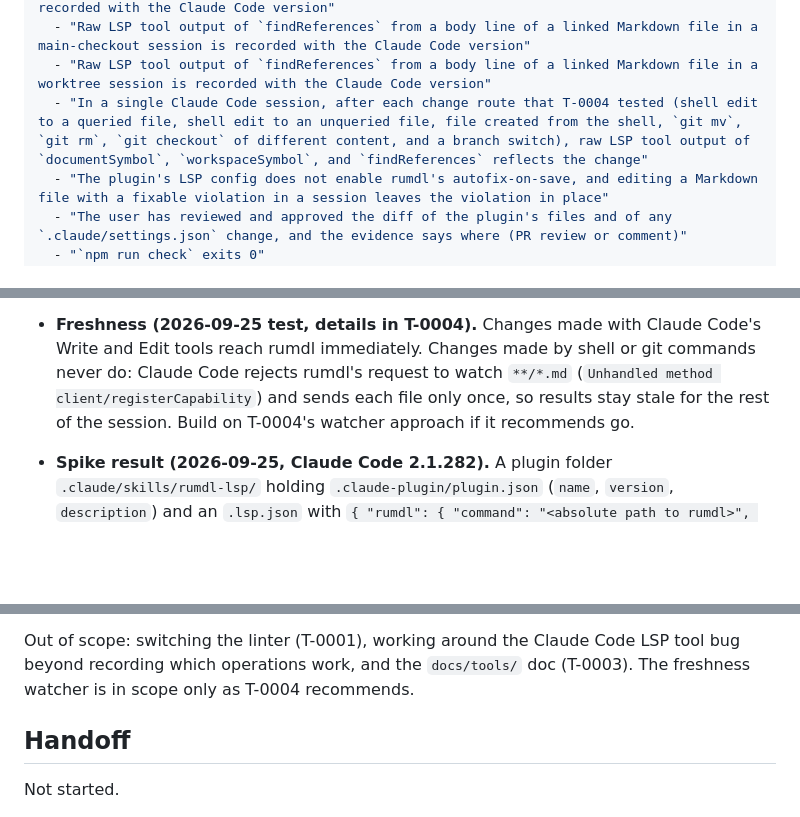
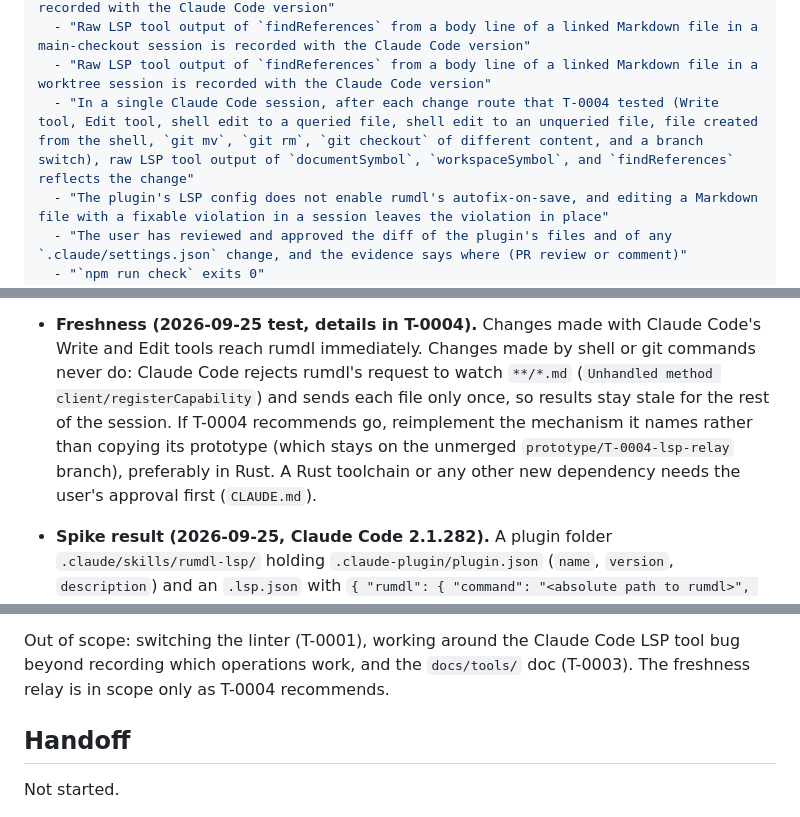
Before and after one commit to DetweilerRyan/gol2, a Markdown page: .board/backlog/T-0002-rumdl-lsp-plugin.md, 3 parts joined by grey strips. GitHub-like rendering; blank space fills up the shorter version.

```diff
--- a/.board/backlog/T-0002-rumdl-lsp-plugin.md
+++ b/.board/backlog/T-0002-rumdl-lsp-plugin.md
@@ -16,7 +16,7 @@ acceptance:
   - "Raw LSP tool output of `goToDefinition` on a Markdown link in a worktree session is recorded with the Claude Code version"
   - "Raw LSP tool output of `findReferences` from a body line of a linked Markdown file in a main-checkout session is recorded with the Claude Code version"
   - "Raw LSP tool output of `findReferences` from a body line of a linked Markdown file in a worktree session is recorded with the Claude Code version"
-  - "In a single Claude Code session, after each change route that T-0004 tested (shell edit to a queried file, shell edit to an unqueried file, file created from the shell, `git mv`, `git rm`, `git checkout` of different content, and a branch switch), raw LSP tool output of `documentSymbol`, `workspaceSymbol`, and `findReferences` reflects the change"
+  - "In a single Claude Code session, after each change route that T-0004 tested (Write tool, Edit tool, shell edit to a queried file, shell edit to an unqueried file, file created from the shell, `git mv`, `git rm`, `git checkout` of different content, and a branch switch), raw LSP tool output of `documentSymbol`, `workspaceSymbol`, and `findReferences` reflects the change"
   - "The plugin's LSP config does not enable rumdl's autofix-on-save, and editing a Markdown file with a fixable violation in a session leaves the violation in place"
   - "The user has reviewed and approved the diff of the plugin's files and of any `.claude/settings.json` change, and the evidence says where (PR review or comment)"
   - "`npm run check` exits 0"
@@ -35,7 +35,9 @@ documents usage once this task's evidence shows which operations work. Research
 - **Freshness (2026-09-25 test, details in T-0004).** Changes made with Claude Code's Write and Edit tools reach
   rumdl immediately. Changes made by shell or git commands never do: Claude Code rejects rumdl's request to watch
   `**/*.md` (`Unhandled method client/registerCapability`) and sends each file only once, so results stay stale
-  for the rest of the session. Build on T-0004's watcher approach if it recommends go.
+  for the rest of the session. If T-0004 recommends go, reimplement the mechanism it names rather than copying its
+  prototype (which stays on the unmerged `prototype/T-0004-lsp-relay` branch), preferably in Rust. A Rust
+  toolchain or any other new dependency needs the user's approval first (`CLAUDE.md`).
 
 - **Spike result (2026-09-25, Claude Code 2.1.282).** A plugin folder `.claude/skills/rumdl-lsp/` holding
   `.claude-plugin/plugin.json` (`name`, `version`, `description`) and an `.lsp.json` with
@@ -86,7 +88,7 @@ documents usage once this task's evidence shows which operations work. Research
   approving it. `.claude/settings.json` already holds the project's hooks; add to it without disturbing them.
 
 Out of scope: switching the linter (T-0001), working around the Claude Code LSP tool bug beyond recording which
-operations work, and the `docs/tools/` doc (T-0003). The freshness watcher is in scope only as T-0004 recommends.
+operations work, and the `docs/tools/` doc (T-0003). The freshness relay is in scope only as T-0004 recommends.
 
 ## Handoff
 
```
Also changed, not shown: .board/backlog/T-0004-spike-lsp-file-watcher.md (+36 -20 lines).
